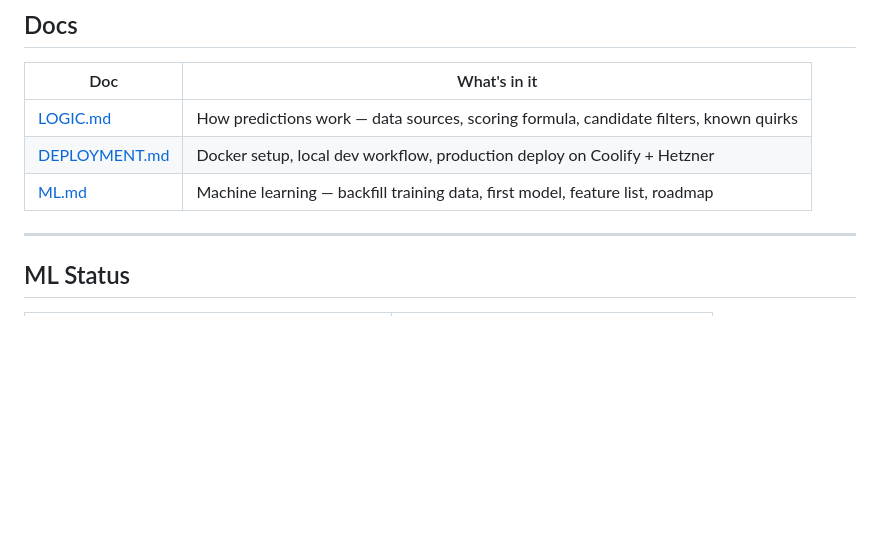
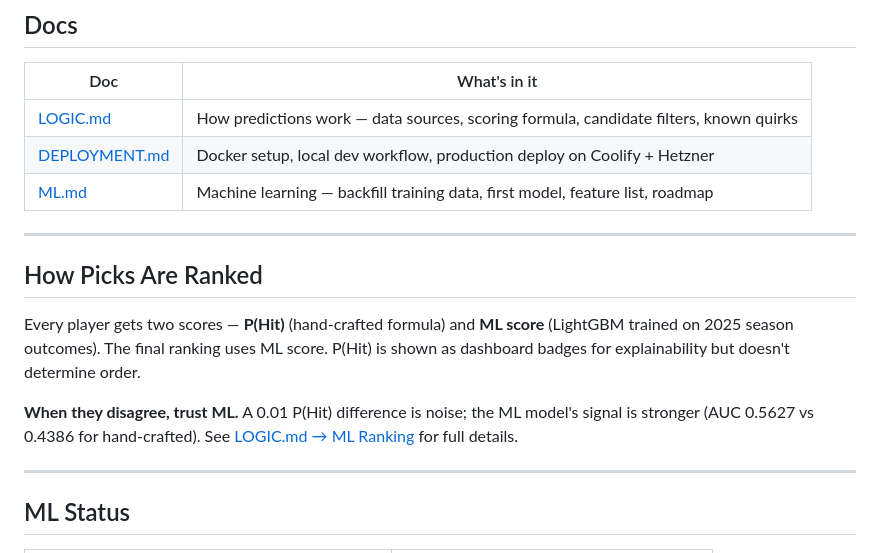
Before and after one commit to kkokie/bts_api, a Markdown page: README.md, the part around the change. Rendered like a GitHub page; blank space fills up the shorter version.

Commit message:
Document ML ranking vs P(Hit) — explain which to trust and why

```diff
--- a/README.md
+++ b/README.md
@@ -11,6 +11,14 @@ A Django app that analyzes MLB player statistics and produces daily hit predicti
 | [LOGIC.md](LOGIC.md) | How predictions work — data sources, scoring formula, candidate filters, known quirks |
 | [DEPLOYMENT.md](DEPLOYMENT.md) | Docker setup, local dev workflow, production deploy on Coolify + Hetzner |
 | [ML.md](ML.md) | Machine learning — backfill training data, first model, feature list, roadmap |
+
+---
+
+## How Picks Are Ranked
+
+Every player gets two scores — **P(Hit)** (hand-crafted formula) and **ML score** (LightGBM trained on 2025 season outcomes). The final ranking uses ML score. P(Hit) is shown as dashboard badges for explainability but doesn't determine order.
+
+**When they disagree, trust ML.** A 0.01 P(Hit) difference is noise; the ML model's signal is stronger (AUC 0.5627 vs 0.4386 for hand-crafted). See [LOGIC.md → ML Ranking](LOGIC.md#ml-ranking-vs-phit) for full details.
 
 ---
 
```
Also changed, not shown: LOGIC.md (+21 -0 lines).
